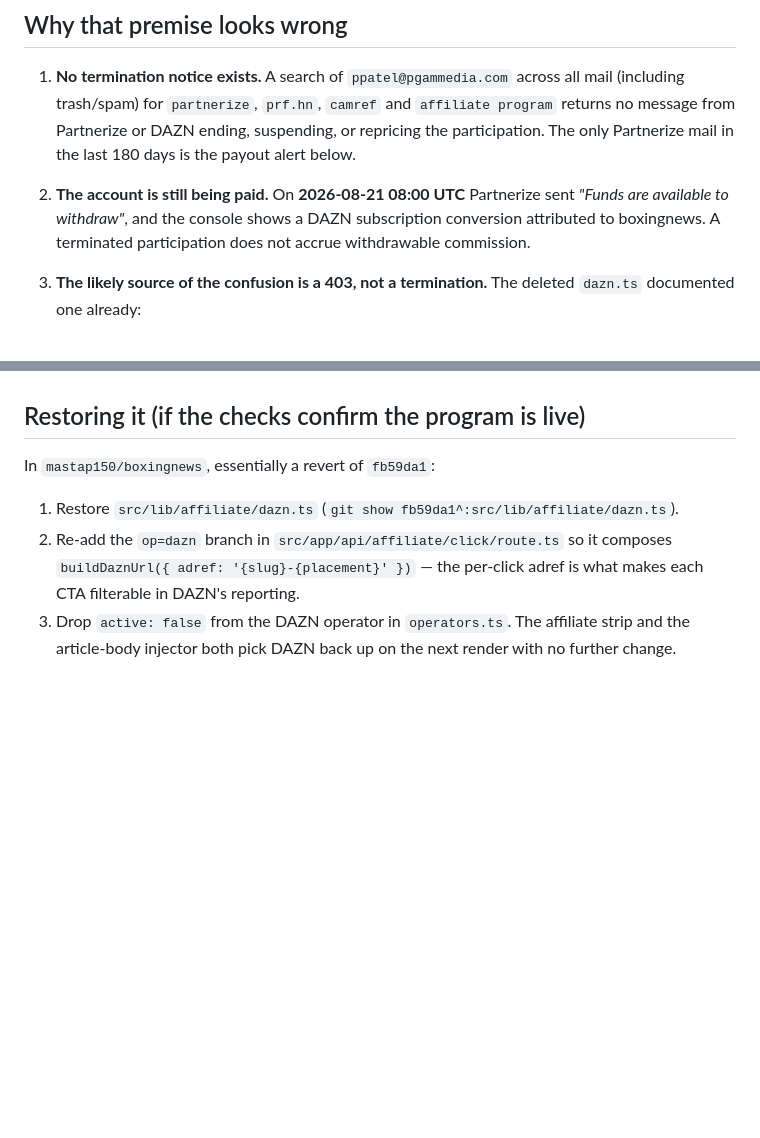
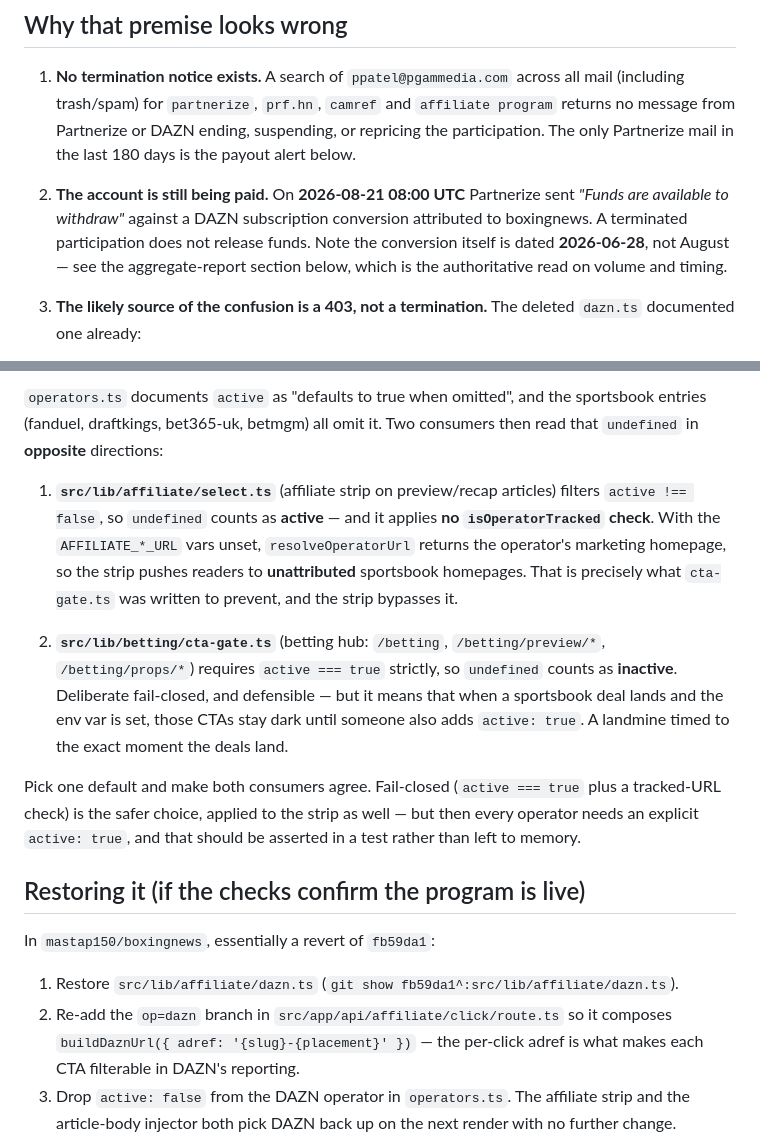
Before and after one commit to mastap150/pgam-intelligence, a Markdown page: docs/partnerize-dazn-affiliate.md, 2 parts joined by grey strips. GitHub-like rendering; blank space fills up the shorter version.

```diff
--- a/docs/partnerize-dazn-affiliate.md
+++ b/docs/partnerize-dazn-affiliate.md
@@ -72,9 +72,11 @@ Its stated premise:
    DAZN ending, suspending, or repricing the participation. The only
    Partnerize mail in the last 180 days is the payout alert below.
 2. **The account is still being paid.** On **2026-08-21 08:00 UTC**
-   Partnerize sent *"Funds are available to withdraw"*, and the console
-   shows a DAZN subscription conversion attributed to boxingnews. A
-   terminated participation does not accrue withdrawable commission.
+   Partnerize sent *"Funds are available to withdraw"* against a DAZN
+   subscription conversion attributed to boxingnews. A terminated
+   participation does not release funds. Note the conversion itself is dated
+   **2026-06-28**, not August — see the aggregate-report section below, which
+   is the authoritative read on volume and timing.
 3. **The likely source of the confusion is a 403, not a termination.** The
    deleted `dazn.ts` documented one already:
 
@@ -144,3 +219,27 @@ script prints the field) rather than server-side.
+`operators.ts` documents `active` as "defaults to true when omitted", and the
+sportsbook entries (fanduel, draftkings, bet365-uk, betmgm) all omit it. Two
+consumers then read that `undefined` in **opposite** directions:
+
+1. **`src/lib/affiliate/select.ts`** (affiliate strip on preview/recap
+   articles) filters `active !== false`, so `undefined` counts as **active** —
+   and it applies **no `isOperatorTracked` check**. With the
+   `AFFILIATE_*_URL` vars unset, `resolveOperatorUrl` returns the operator's
+   marketing homepage, so the strip pushes readers to **unattributed**
+   sportsbook homepages. That is precisely what `cta-gate.ts` was written to
+   prevent, and the strip bypasses it.
+
+2. **`src/lib/betting/cta-gate.ts`** (betting hub: `/betting`,
+   `/betting/preview/*`, `/betting/props/*`) requires `active === true`
+   strictly, so `undefined` counts as **inactive**. Deliberate fail-closed,
+   and defensible — but it means that when a sportsbook deal lands and the
+   env var is set, those CTAs stay dark until someone also adds
+   `active: true`. A landmine timed to the exact moment the deals land.
+
+Pick one default and make both consumers agree. Fail-closed (`active === true`
+plus a tracked-URL check) is the safer choice, applied to the strip as well —
+but then every operator needs an explicit `active: true`, and that should be
+asserted in a test rather than left to memory.
+
 ## Restoring it (if the checks confirm the program is live)
 
 In `mastap150/boxingnews`, essentially a revert of `fb59da1`:
```
Also changed, not shown: other parts of docs/partnerize-dazn-affiliate.md (+73 -0 lines).
